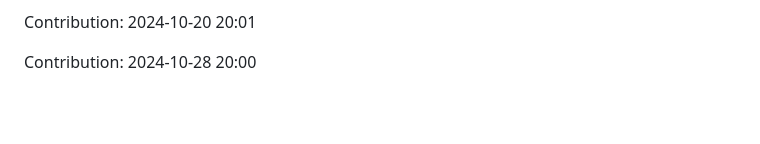
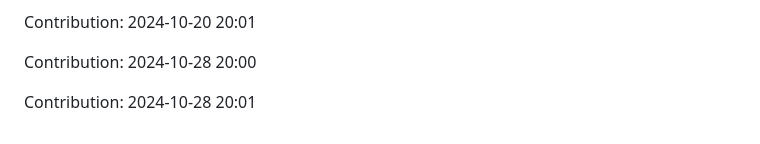
Before and after one commit to sohamgoswami07/AI-Tic-Tac-Toe, a Markdown page: README.md, the part around the change. Rendered like a GitHub page; blank space fills up the shorter version.

Commit message:
"Contribution: 2024-10-28 20:01"

```diff
--- a/README.md
+++ b/README.md
@@ -285,3 +285,5 @@ Contribution: 2024-10-20 20:00
 Contribution: 2024-10-20 20:01
 
 Contribution: 2024-10-28 20:00
+
+Contribution: 2024-10-28 20:01
```
